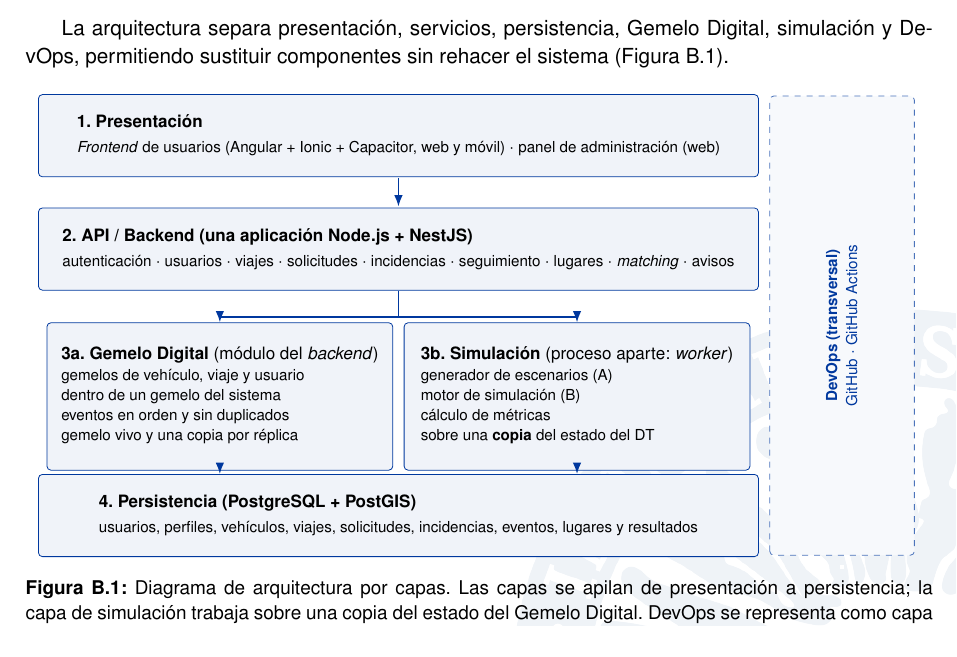
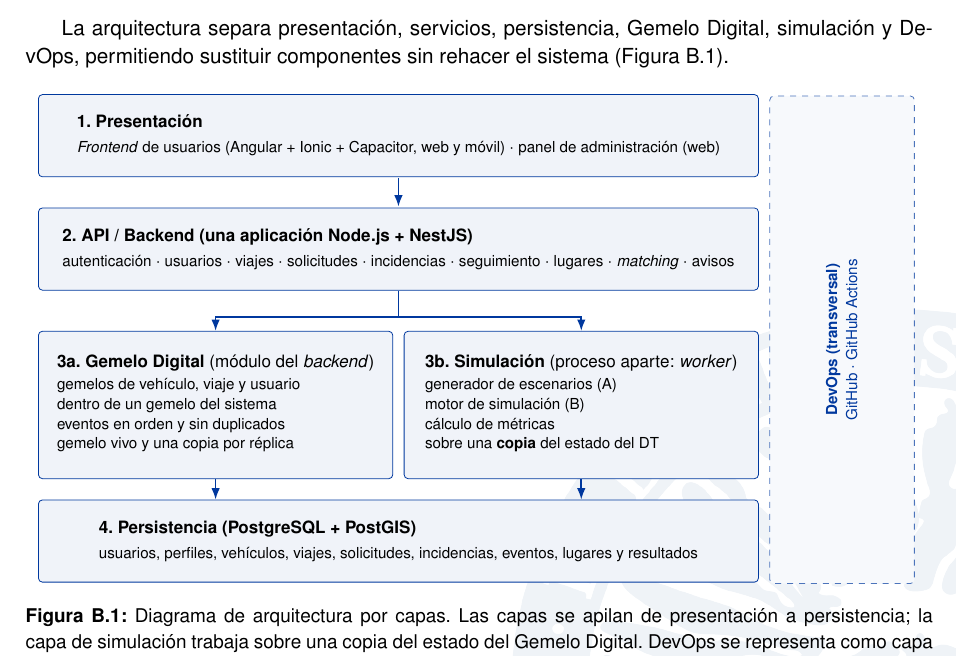
Before and after one commit to atc757-ual/Plantilla-TFM-Informatica-UAL, a LaTeX thesis (main.tex, which reads diagramas/arquitectura-capas.tex): part of page 87 of 97, cut so that both start at the same text. Compiled offline with pdfLaTeX.

Commit message:
Arquitectura por capas: cajas alineadas y sin solapar la persistencia

```diff
--- a/diagramas/arquitectura-capas.tex
+++ b/diagramas/arquitectura-capas.tex
@@ -12,33 +12,33 @@
       {\textbf{2. API / Backend (una aplicación Node.js + NestJS)}\\[1pt]
        {\scriptsize autenticación $\cdot$ usuarios $\cdot$ viajes $\cdot$ solicitudes $\cdot$ incidencias $\cdot$ seguimiento $\cdot$ lugares $\cdot$ \textit{matching} $\cdot$ avisos}};
 
-    \node[capa, minimum width=6.1cm, minimum height=2.60cm] (dt) at (3.35,7.70)
+    \node[capa, minimum width=6.25cm, minimum height=2.60cm] (dt) at (3.275,7.55)
       {\textbf{3a. Gemelo Digital} (módulo del \textit{backend})\\[1pt]
        {\scriptsize\begin{tabular}{@{}l@{}}gemelos de vehículo, viaje y usuario\\ dentro de un gemelo del sistema\\
        eventos en orden y sin duplicados\\ gemelo vivo y una copia por réplica\end{tabular}}};
 
-    \node[capa, minimum width=6.1cm, minimum height=2.60cm] (sim) at (9.65,7.70)
+    \node[capa, minimum width=6.25cm, minimum height=2.60cm] (sim) at (9.725,7.55)
       {\textbf{3b. Simulación} (proceso aparte: \textit{worker})\\[1pt]
        {\scriptsize\begin{tabular}{@{}l@{}}generador de escenarios (A)\\ motor de simulación (B)\\ cálculo de métricas\\
        sobre una \textbf{copia} del estado del DT\end{tabular}}};
 
-    \node[capa, minimum width=12.7cm, minimum height=1.45cm] (pers) at (6.5,5.60)
+    \node[capa, minimum width=12.7cm, minimum height=1.45cm] (pers) at (6.5,5.15)
       {\textbf{4. Persistencia (PostgreSQL + PostGIS)}\\[1pt]
        {\scriptsize usuarios, perfiles, vehículos, viajes, solicitudes, incidencias, eventos, lugares y resultados}};
 
     % --- capa transversal ---
     \draw[draw=Color2!70, fill=Color2!3, rounded corners=2pt, dashed]
-      (13.05,4.90) rectangle (15.60,13.00);
-    \node[font=\scriptsize, rotate=90, align=center, text=Color2] at (14.32,8.95)
+      (13.05,4.40) rectangle (15.60,13.00);
+    \node[font=\scriptsize, rotate=90, align=center, text=Color2] at (14.32,8.70)
       {\textbf{DevOps (transversal)}\\ GitHub $\cdot$ GitHub Actions};
 
     % --- conectores ---
     \draw[flecha] (6.5,11.55) -- (6.5,11.05);
-    \draw[flecha] (api.south) -- (6.5,9.10) -- (3.35,9.10) -- (dt.north);
-    \draw[flecha] (api.south) -- (6.5,9.10) -- (9.65,9.10) -- (sim.north);
+    \draw[flecha] (api.south) -- (6.5,9.10) -- (3.275,9.10) -- (dt.north);
+    \draw[flecha] (api.south) -- (6.5,9.10) -- (9.725,9.10) -- (sim.north);
     \draw[flecha] (dt.south) -- (dt.south |- pers.north);
     \draw[flecha] (sim.south) -- (sim.south |- pers.north);
 
     % --- barra de soporte ---
-    \node[font=\scriptsize, fill=white, inner sep=1pt] at (14.32,4.70) {};
+    \node[font=\scriptsize, fill=white, inner sep=1pt] at (14.32,4.20) {};
   \end{tikzpicture}
```
